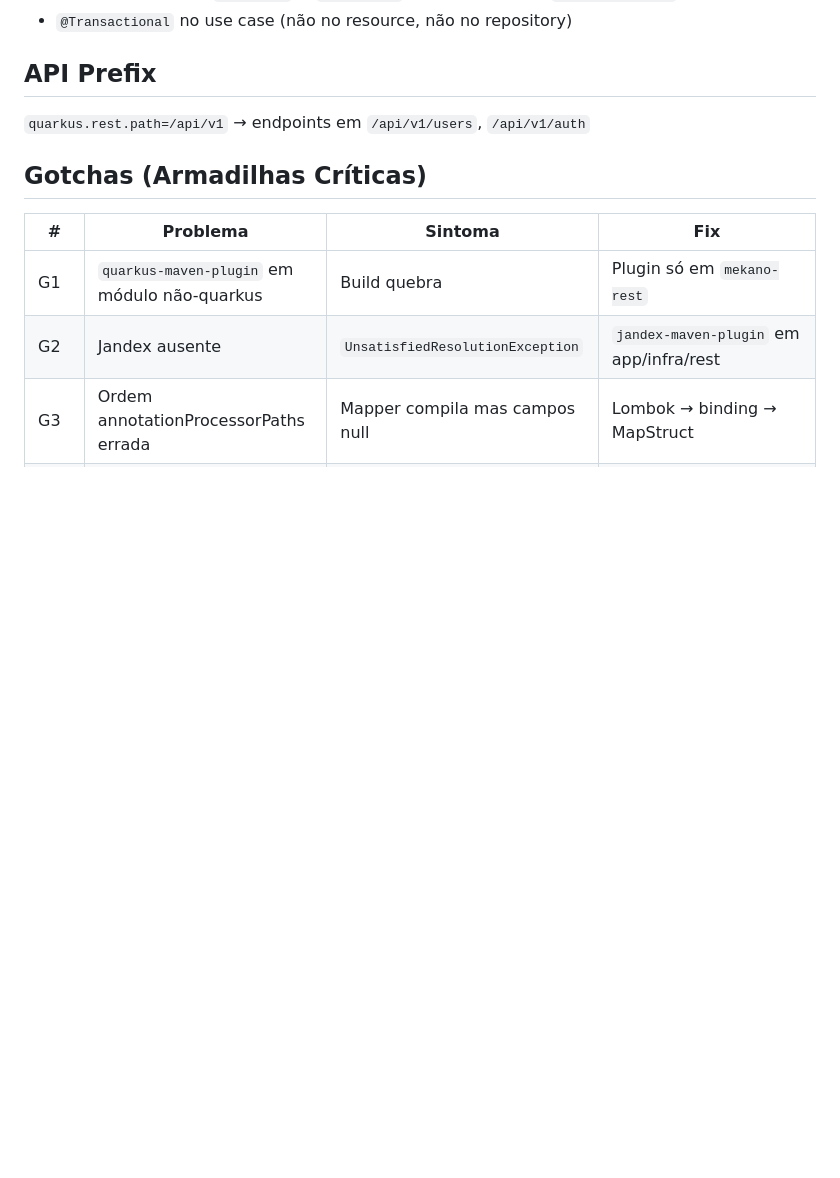
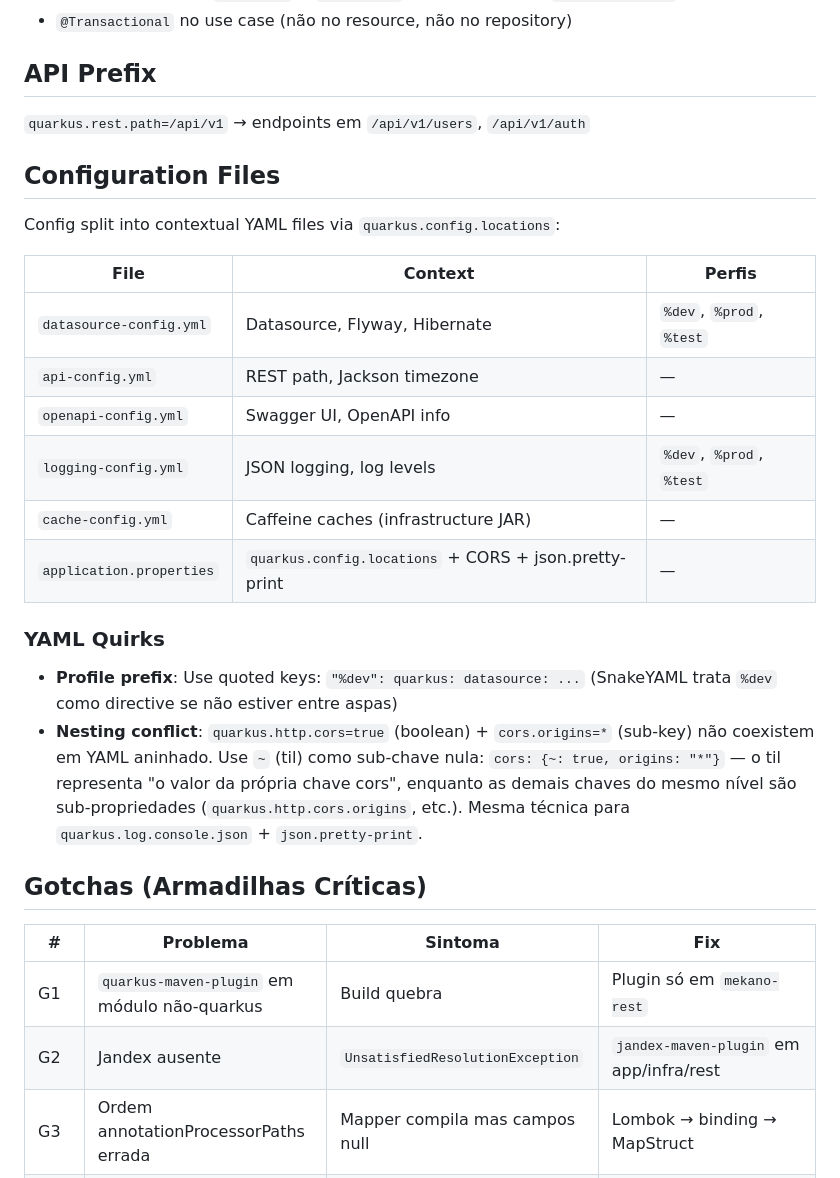
Before and after one commit to FIAP-SOFTWARE-ARCHITECTURE-TEAM/Mekano-API, a Markdown page: CLAUDE.md, the part around the change. GitHub-like rendering; blank space fills up the shorter version.

Commit message:
docs: document config file structure and YAML quirks
Add Configuration Files section with table of YAML contexts and YAML quirks for profile keys, nesting conflicts, and tilde syntax.

```diff
--- a/CLAUDE.md
+++ b/CLAUDE.md
@@ -113,6 +113,24 @@ docker-compose up -d
 
 `quarkus.rest.path=/api/v1` → endpoints em `/api/v1/users`, `/api/v1/auth`
 
+## Configuration Files
+
+Config split into contextual YAML files via `quarkus.config.locations`:
+
+| File | Context | Perfis |
+|------|---------|--------|
+| `datasource-config.yml` | Datasource, Flyway, Hibernate | `%dev`, `%prod`, `%test` |
+| `api-config.yml` | REST path, Jackson timezone | — |
+| `openapi-config.yml` | Swagger UI, OpenAPI info | — |
+| `logging-config.yml` | JSON logging, log levels | `%dev`, `%prod`, `%test` |
+| `cache-config.yml` | Caffeine caches (infrastructure JAR) | — |
+| `application.properties` | `quarkus.config.locations` + CORS + json.pretty-print | — |
+
+### YAML Quirks
+
+- **Profile prefix**: Use quoted keys: `"%dev": quarkus: datasource: ...` (SnakeYAML trata `%dev` como directive se não estiver entre aspas)
+- **Nesting conflict**: `quarkus.http.cors=true` (boolean) + `cors.origins=*` (sub-key) não coexistem em YAML aninhado. Use `~` (til) como sub-chave nula: `cors: {~: true, origins: "*"}` — o til representa "o valor da própria chave cors", enquanto as demais chaves do mesmo nível são sub-propriedades (`quarkus.http.cors.origins`, etc.). Mesma técnica para `quarkus.log.console.json` + `json.pretty-print`.
+
 ## Gotchas (Armadilhas Críticas)
 
 | # | Problema | Sintoma | Fix |
```
